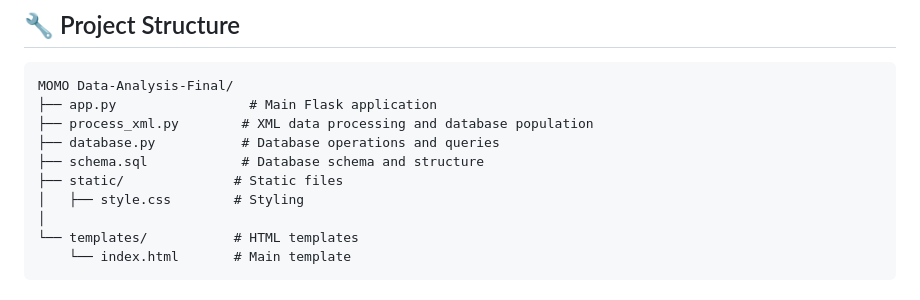
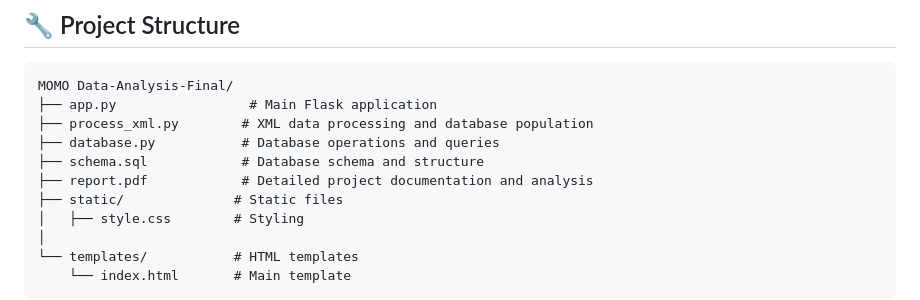
Before and after one commit to Elvin100s/MOMO-Data-Analysis-Final, a Markdown page: README.md, the part around the change. GitHub-like rendering.

```diff
--- a/README.md
+++ b/README.md
@@ -31,6 +31,7 @@ MOMO Data-Analysis-Final/
 ├── process_xml.py        # XML data processing and database population
 ├── database.py           # Database operations and queries
 ├── schema.sql            # Database schema and structure
+├── report.pdf            # Detailed project documentation and analysis
 ├── static/              # Static files
 │   ├── style.css        # Styling
 │
```
